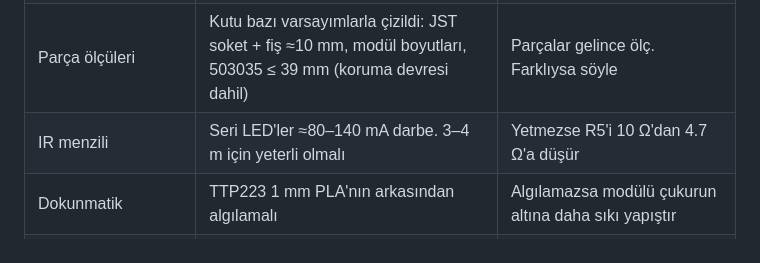
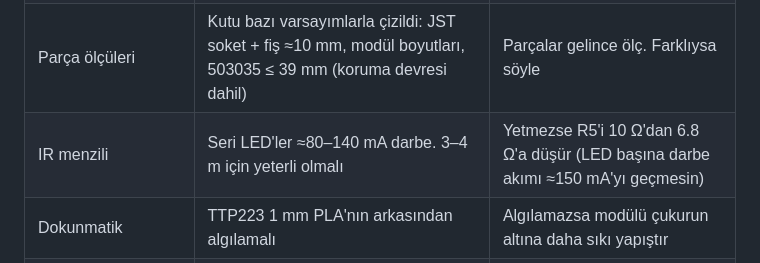
Before and after one commit to erdoganeray/iot-air-conditioner, a Markdown page: docs/RAPOR.md, the part around the change. Drawn GitHub-style.

Commit message:
Use a safer IR resistor suggestion in the report
Co-Authored-By: Claude Opus 5.5 <noreply@anthropic.com>
Claude-Session: https://claude.ai/code/session_01K7NEXKdzHGt5toAVue95zu

```diff
--- a/docs/RAPOR.md
+++ b/docs/RAPOR.md
@@ -71,7 +71,7 @@ Telegram botu, KiCad kartları, Candle için G-code, 3D kutular, malzeme listesi
 | Gerçek donanım testi | Hiçbir parça çalışırken denenmedi | İlk açılışta seri port günlüğünü (115200) izle. Sorun olursa günlüğü bana gönder |
 | Bluetooth + WiFi + ESP-NOW aynı anda | Hub radyoyu paylaşıyor. Sensör paketleri 400 ms boyunca tekrar gönderiliyor | Sensör verisi kaçarsa Ayarlar → "Bluetooth her zaman açık" seçeneğini kapat |
 | Parça ölçüleri | Kutu bazı varsayımlarla çizildi: JST soket + fiş ≈10 mm, modül boyutları, 503035 ≤ 39 mm (koruma devresi dahil) | Parçalar gelince ölç. Farklıysa söyle |
-| IR menzili | Seri LED'ler ≈80–140 mA darbe. 3–4 m için yeterli olmalı | Yetmezse R5'i 10 Ω'dan 4.7 Ω'a düşür |
+| IR menzili | Seri LED'ler ≈80–140 mA darbe. 3–4 m için yeterli olmalı | Yetmezse R5'i 10 Ω'dan 6.8 Ω'a düşür (LED başına darbe akımı ≈150 mA'yı geçmesin) |
 | Dokunmatik | TTP223 1 mm PLA'nın arkasından algılamalı | Algılamazsa modülü çukurun altına daha sıkı yapıştır |
 | Android'de `klima.local` | Bazı sürümler açmıyor | Uygulamada görünen IP adresini kullan |
 | 3.175 mm freze | Sensör yarığı (2.2 mm) ve vida deliği bu frezeye dar | 1.0 / 2.0 mm freze dosyasını kullan veya elle aç |
```
